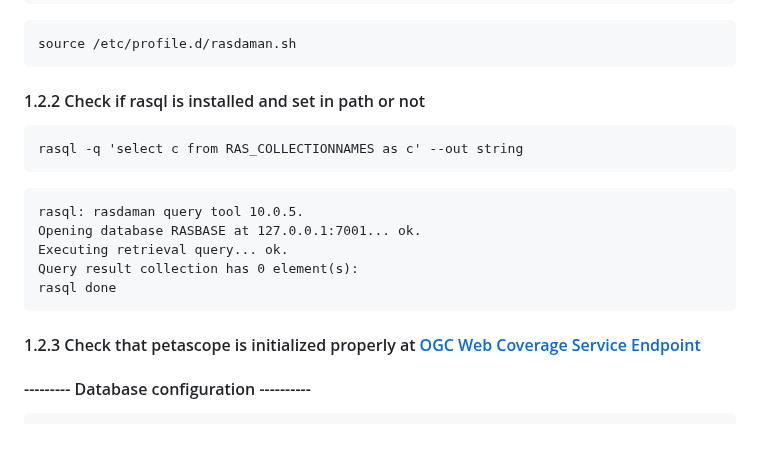
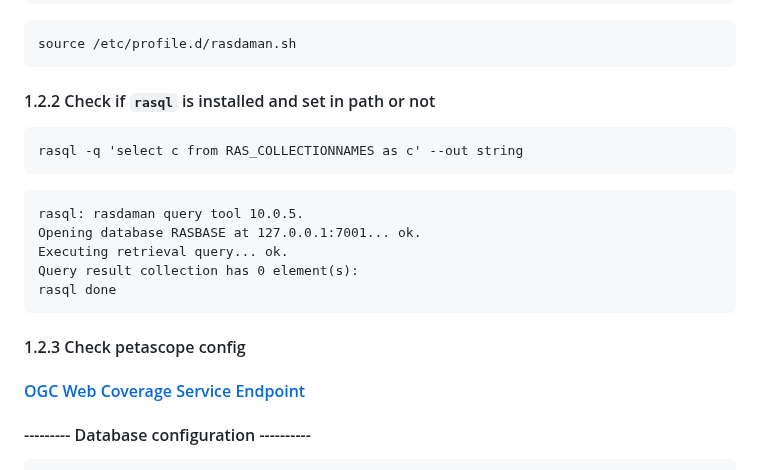
Before and after one commit to aghoshpro/OntoRaster, a Markdown page: README.md, the part around the change. GitHub-like rendering; blank space fills up the shorter version.

````diff
--- a/README.md
+++ b/README.md
@@ -57,7 +57,7 @@ sudo apt-get install rasdaman
 source /etc/profile.d/rasdaman.sh
 ```
 
-#### 1.2.2 Check if rasql is installed and set in path or not
+#### 1.2.2 Check if `rasql` is installed and set in path or not
 ```
 rasql -q 'select c from RAS_COLLECTIONNAMES as c' --out string
 ```
@@ -69,7 +69,8 @@ Query result collection has 0 element(s):
 rasql done
 ```
 
-#### 1.2.3 Check that petascope is initialized properly at [OGC Web Coverage Service Endpoint](http://localhost:8080/rasdaman/ows)
+#### 1.2.3 Check petascope config
+#### [OGC Web Coverage Service Endpoint](http://localhost:8080/rasdaman/ows)
 #### --------- Database configuration ----------
 ```
 $ cd /opt/rasdaman/etc
````
